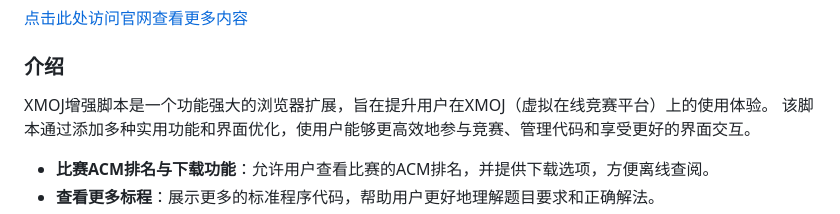
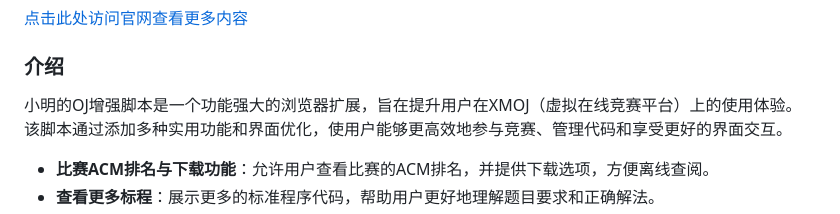
Before and after one commit to langningchen/XMOJ-Script, a Markdown page: README.md, the part around the change. GitHub-like rendering.

```diff
--- a/README.md
+++ b/README.md
@@ -10,7 +10,7 @@
 
 ### 介绍
 
-XMOJ增强脚本是一个功能强大的浏览器扩展，旨在提升用户在XMOJ（虚拟在线竞赛平台）上的使用体验。
+小明的OJ增强脚本是一个功能强大的浏览器扩展，旨在提升用户在XMOJ（虚拟在线竞赛平台）上的使用体验。
 该脚本通过添加多种实用功能和界面优化，使用户能够更高效地参与竞赛、管理代码和享受更好的界面交互。
 
 - **比赛ACM排名与下载功能**：允许用户查看比赛的ACM排名，并提供下载选项，方便离线查阅。
```
